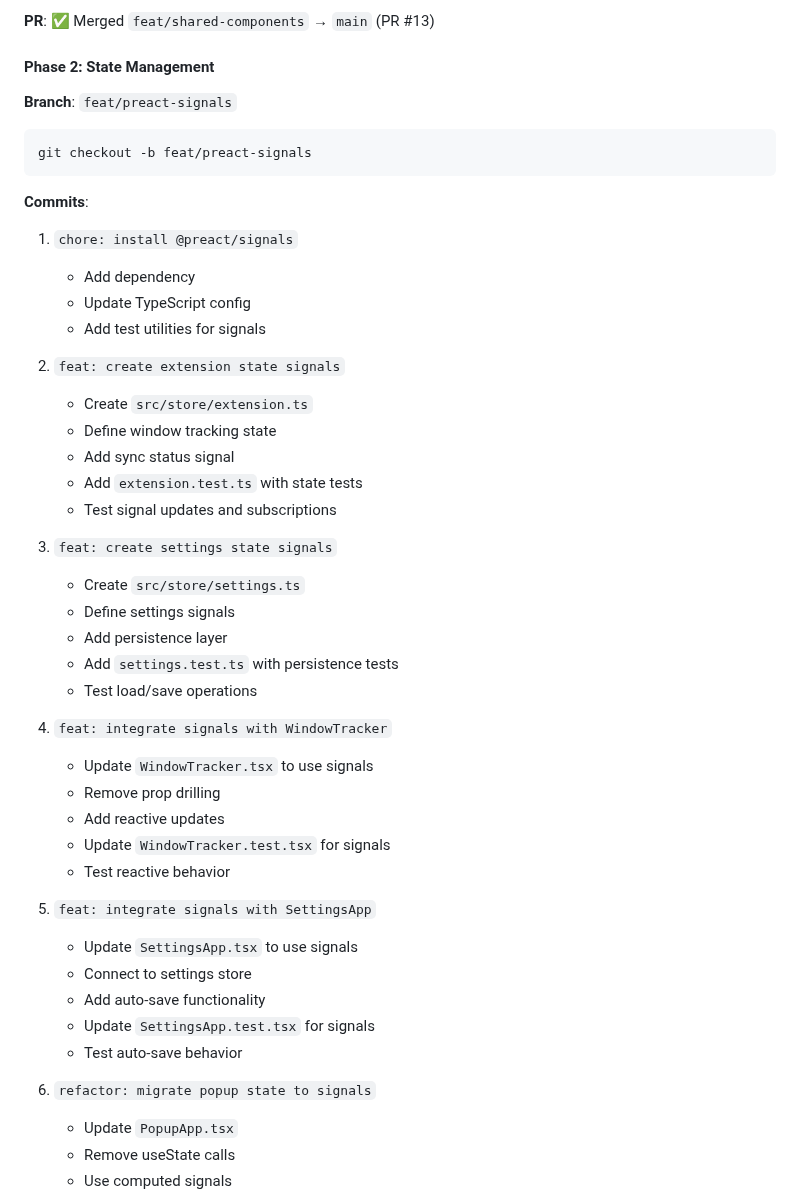
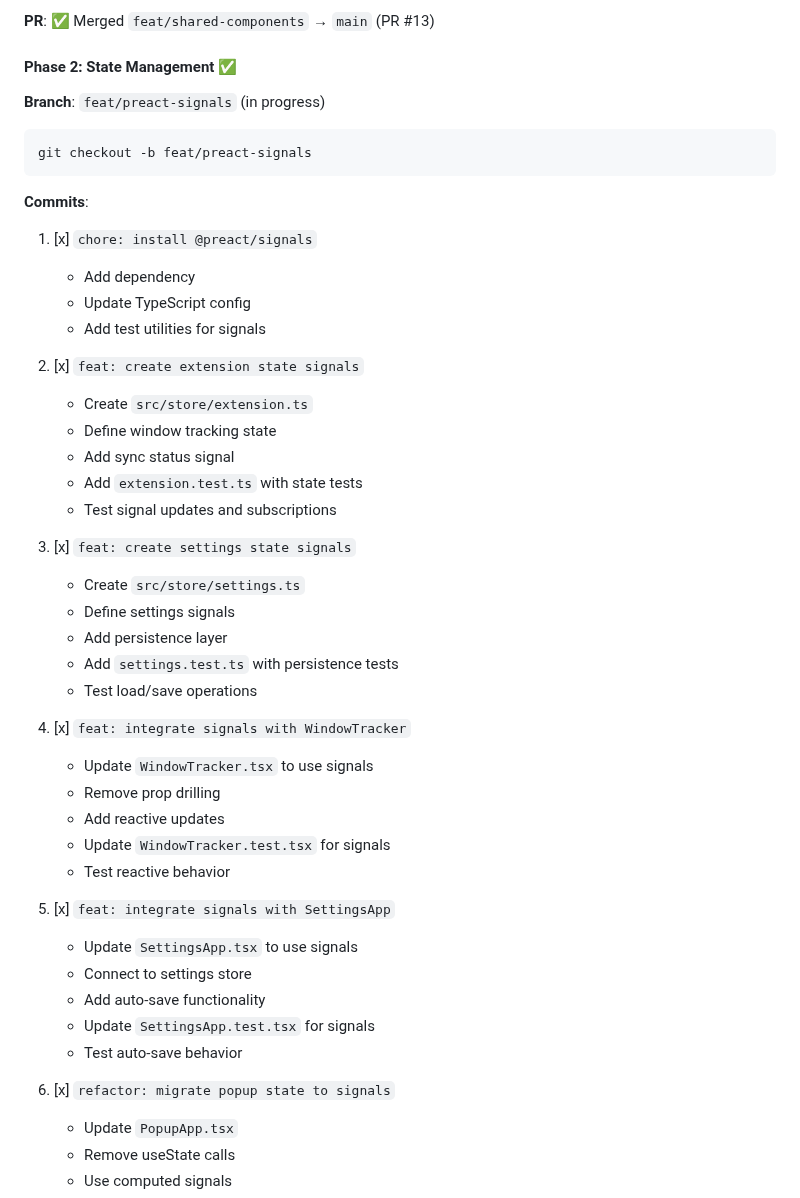
Before and after one commit to goodbadwolf/tanaka, a Markdown page: docs/ROADMAP-v0.5-v1.0-STEPS.md, the part around the change. Rendered like a GitHub page.

Commit message:
docs: update roadmaps for Phase 2 completion
- Mark all Phase 2 items with [x]
- Update ROADMAP-v0.5-v1.0.md
- Update ROADMAP-v0.5-v1.0-STEPS.md
- Note: PR ready to be created

````diff
--- a/docs/ROADMAP-v0.5-v1.0-STEPS.md
+++ b/docs/ROADMAP-v0.5-v1.0-STEPS.md
@@ -93,9 +93,9 @@ git checkout -b feat/shared-components
 
 **PR**: ✅ Merged `feat/shared-components` → `main` (PR #13)
 
-#### Phase 2: State Management
+#### Phase 2: State Management ✅
 
-**Branch**: `feat/preact-signals`
+**Branch**: `feat/preact-signals` (in progress)
 
 ```bash
 git checkout -b feat/preact-signals
@@ -103,40 +103,40 @@ git checkout -b feat/preact-signals
 
 **Commits**:
 
-1. `chore: install @preact/signals`
+1. [x] `chore: install @preact/signals`
    - Add dependency
    - Update TypeScript config
    - Add test utilities for signals
 
-2. `feat: create extension state signals`
+2. [x] `feat: create extension state signals`
    - Create `src/store/extension.ts`
    - Define window tracking state
    - Add sync status signal
    - Add `extension.test.ts` with state tests
    - Test signal updates and subscriptions
 
-3. `feat: create settings state signals`
+3. [x] `feat: create settings state signals`
    - Create `src/store/settings.ts`
    - Define settings signals
    - Add persistence layer
    - Add `settings.test.ts` with persistence tests
    - Test load/save operations
 
-4. `feat: integrate signals with WindowTracker`
+4. [x] `feat: integrate signals with WindowTracker`
    - Update `WindowTracker.tsx` to use signals
    - Remove prop drilling
    - Add reactive updates
    - Update `WindowTracker.test.tsx` for signals
    - Test reactive behavior
 
-5. `feat: integrate signals with SettingsApp`
+5. [x] `feat: integrate signals with SettingsApp`
    - Update `SettingsApp.tsx` to use signals
    - Connect to settings store
    - Add auto-save functionality
    - Update `SettingsApp.test.tsx` for signals
    - Test auto-save behavior
 
-6. `refactor: migrate popup state to signals`
+6. [x] `refactor: migrate popup state to signals`
    - Update `PopupApp.tsx`
    - Remove useState calls
    - Use computed signals
````
Also changed, not shown: docs/ROADMAP-v0.5-v1.0.md (+1 -1 lines).
